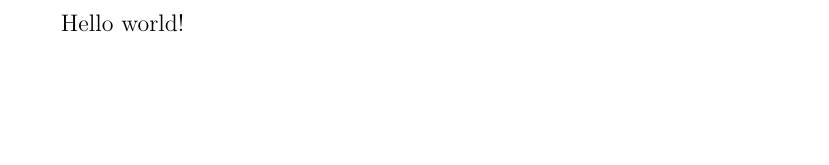
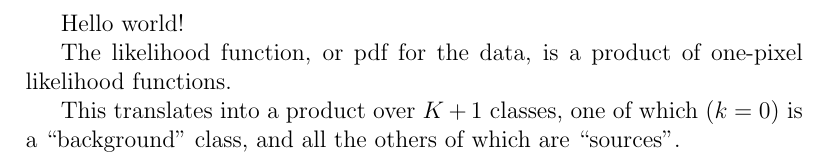
Before and after one commit to garibaldu/Oddity, a LaTeX document (documents/oddity.tex): part of the page, cut so that both start at the same text, the shorter picture padded with empty space. Compiled offline with pdfLaTeX.

Commit message:
notestoself

```diff
--- a/documents/oddity.tex
+++ b/documents/oddity.tex
@@ -1,7 +1,16 @@
+% This file is part of the Oddity project.
+% Copyright 2015 the authors.
+
 \documentclass[12pt]{article}
 
 \begin{document}
 
 Hello world!
 
+The likelihood function, or pdf for the data, is a product of one-pixel likelihood functions.
+
+This translates into a product over $K+1$ classes,
+one of which ($k=0$) is a ``background'' class,
+and all the others of which are ``sources''.
+
 \end{document}
```
